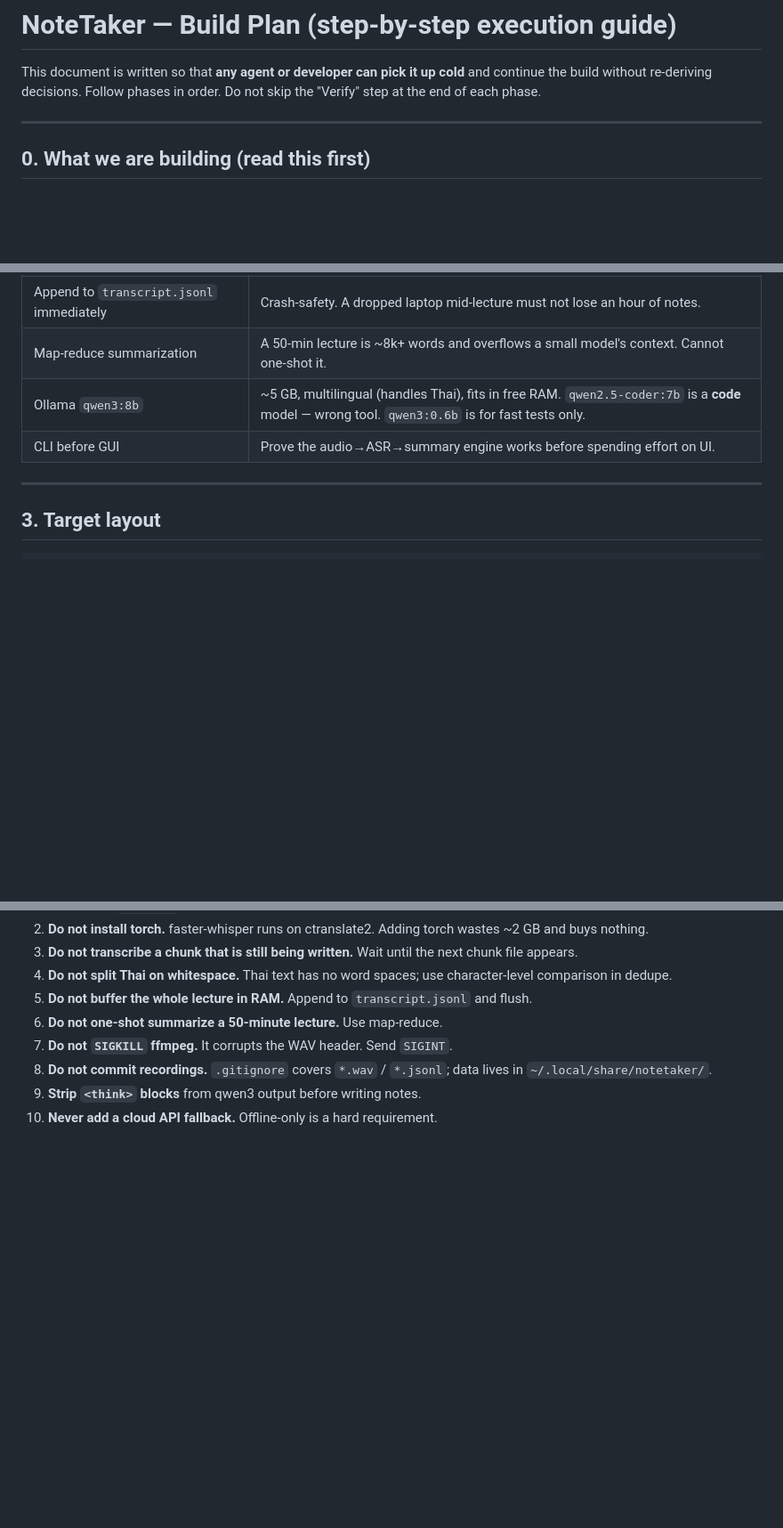
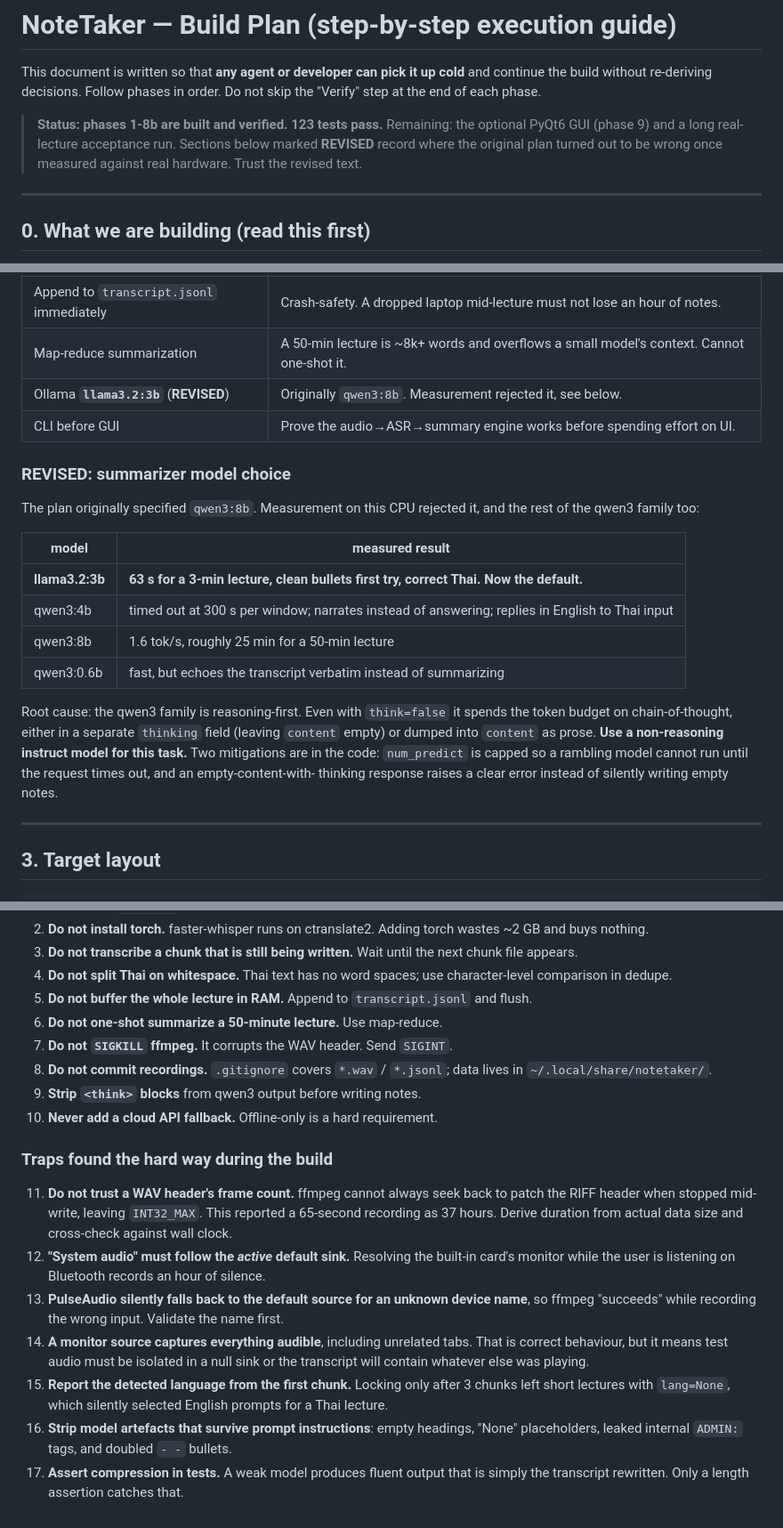
Before and after one commit to ProjectDEV-git/Notes, a Markdown page: docs/BUILD_PLAN.md, 3 parts joined by grey strips. Shown at 89% size. GitHub-like rendering; blank space fills up the shorter version.

Commit message:
docs: update build plan with measured results and new traps
Marks the revised summarizer-model decision (llama3.2:3b over qwen3:8b) with
the measurements that drove it, and adds 7 traps discovered while building:
WAV header placeholder frame counts, monitor-source selection following the
active sink, PulseAudio's silent device fallback, monitor capture picking up
unrelated audio, language reporting before the lock threshold, model output
artefacts, and the need to assert compression in tests.

```diff
--- a/docs/BUILD_PLAN.md
+++ b/docs/BUILD_PLAN.md
@@ -3,6 +3,11 @@
 This document is written so that **any agent or developer can pick it up cold** and
 continue the build without re-deriving decisions. Follow phases in order. Do not skip
 the "Verify" step at the end of each phase.
+
+> **Status: phases 1-8b are built and verified. 123 tests pass.**
+> Remaining: the optional PyQt6 GUI (phase 9) and a long real-lecture acceptance run.
+> Sections below marked **REVISED** record where the original plan turned out to be
+> wrong once measured against real hardware. Trust the revised text.
 
 ---
 
@@ -67,8 +72,27 @@ are the expected values on this box.
 | Overlap **must be deduped** | Otherwise the same phrase appears twice in the transcript. This is the #1 correctness bug in this design. |
 | Append to `transcript.jsonl` immediately | Crash-safety. A dropped laptop mid-lecture must not lose an hour of notes. |
 | Map-reduce summarization | A 50-min lecture is ~8k+ words and overflows a small model's context. Cannot one-shot it. |
-| Ollama `qwen3:8b` | ~5 GB, multilingual (handles Thai), fits in free RAM. `qwen2.5-coder:7b` is a **code** model — wrong tool. `qwen3:0.6b` is for fast tests only. |
+| Ollama **`llama3.2:3b`** (**REVISED**) | Originally `qwen3:8b`. Measurement rejected it, see below. |
 | CLI before GUI | Prove the audio→ASR→summary engine works before spending effort on UI. |
+
+### REVISED: summarizer model choice
+
+The plan originally specified `qwen3:8b`. Measurement on this CPU rejected it, and the
+rest of the qwen3 family too:
+
+| model | measured result |
+|---|---|
+| **llama3.2:3b** | **63 s for a 3-min lecture, clean bullets first try, correct Thai. Now the default.** |
+| qwen3:4b | timed out at 300 s per window; narrates instead of answering; replies in English to Thai input |
+| qwen3:8b | 1.6 tok/s, roughly 25 min for a 50-min lecture |
+| qwen3:0.6b | fast, but echoes the transcript verbatim instead of summarizing |
+
+Root cause: the qwen3 family is reasoning-first. Even with `think=false` it spends the
+token budget on chain-of-thought, either in a separate `thinking` field (leaving
+`content` empty) or dumped into `content` as prose. **Use a non-reasoning instruct
+model for this task.** Two mitigations are in the code: `num_predict` is capped so a
+rambling model cannot run until the request times out, and an empty-content-with-
+thinking response raises a clear error instead of silently writing empty notes.
 
 ---
 
@@ -387,3 +411,24 @@ no duplicated capture/ASR logic. Threaded so the UI never blocks.
    `~/.local/share/notetaker/`.
 9. **Strip `<think>` blocks** from qwen3 output before writing notes.
 10. **Never add a cloud API fallback.** Offline-only is a hard requirement.
+
+### Traps found the hard way during the build
+
+11. **Do not trust a WAV header's frame count.** ffmpeg cannot always seek back to
+    patch the RIFF header when stopped mid-write, leaving `INT32_MAX`. This reported a
+    65-second recording as 37 hours. Derive duration from actual data size and
+    cross-check against wall clock.
+12. **"System audio" must follow the *active* default sink.** Resolving the built-in
+    card's monitor while the user is listening on Bluetooth records an hour of silence.
+13. **PulseAudio silently falls back to the default source for an unknown device name**,
+    so ffmpeg "succeeds" while recording the wrong input. Validate the name first.
+14. **A monitor source captures everything audible**, including unrelated tabs. That is
+    correct behaviour, but it means test audio must be isolated in a null sink or the
+    transcript will contain whatever else was playing.
+15. **Report the detected language from the first chunk.** Locking only after 3 chunks
+    left short lectures with `lang=None`, which silently selected English prompts for a
+    Thai lecture.
+16. **Strip model artefacts that survive prompt instructions**: empty headings, "None"
+    placeholders, leaked internal `ADMIN:` tags, and doubled `- -` bullets.
+17. **Assert compression in tests.** A weak model produces fluent output that is simply
+    the transcript rewritten. Only a length assertion catches that.
```
Also changed, not shown: other parts of docs/BUILD_PLAN.md (+2 -2 lines).
